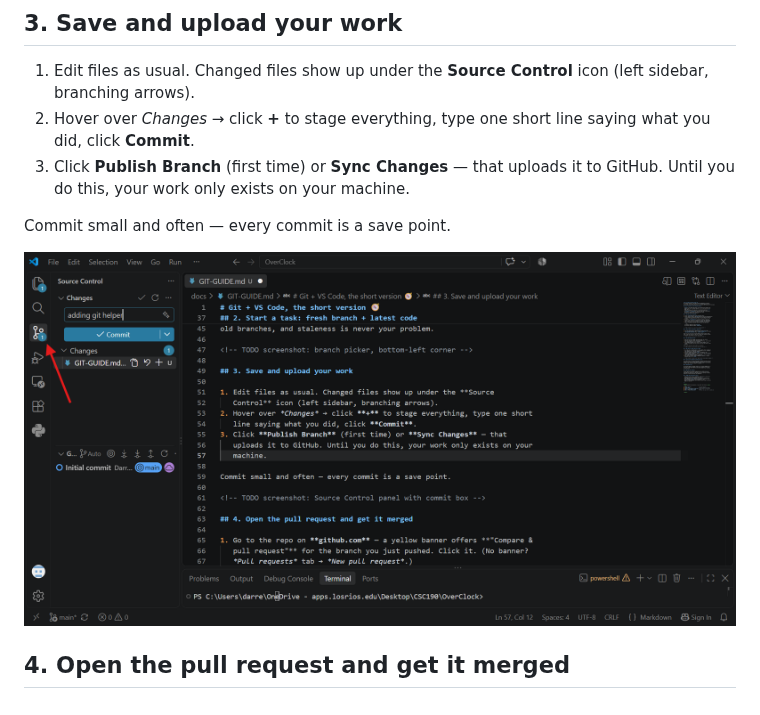
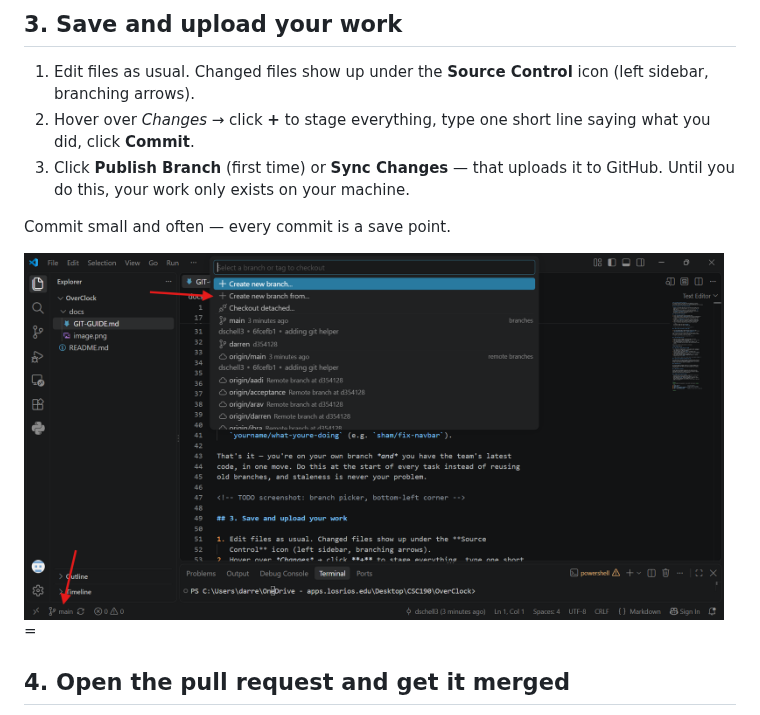
Before and after one commit to dschell3/Byline, a Markdown page: docs/GIT-GUIDE.md, the part around one of its changes. Drawn GitHub-style; pictures changed too: docs/image-1.png (added).

Commit message:
adding screenshots to git helper

```diff
--- a/docs/GIT-GUIDE.md
+++ b/docs/GIT-GUIDE.md
@@ -58,7 +58,7 @@ old branches, and staleness is never your problem.
 
 Commit small and often — every commit is a save point.
 
-![commit image](image.png)
+<img src="image-1.png" alt="saving + uploading work" width="700">=
 
 ## 4. Open the pull request and get it merged
 
```
Also changed, not shown: other parts of docs/GIT-GUIDE.md (+1 -1 lines).
